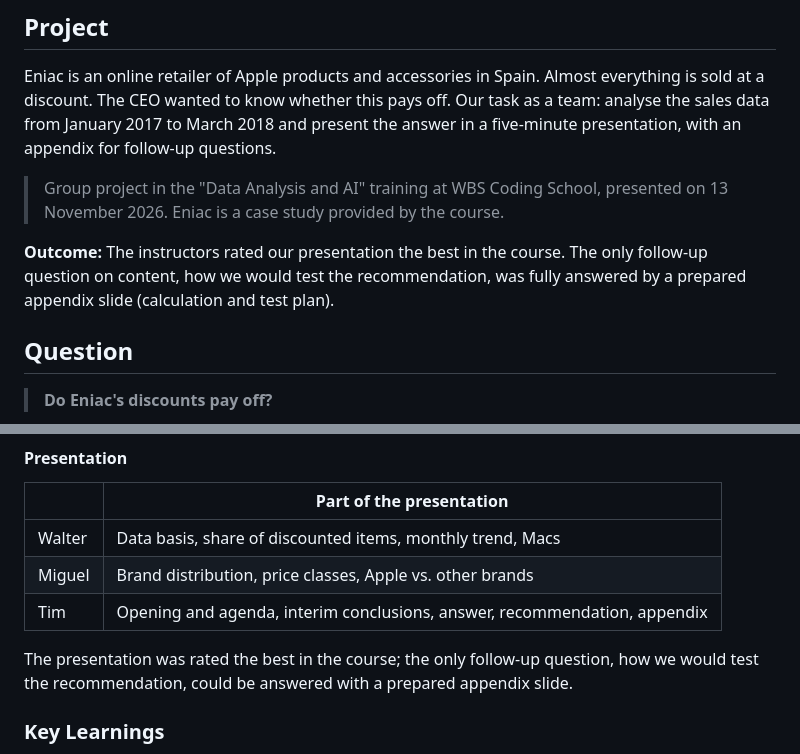
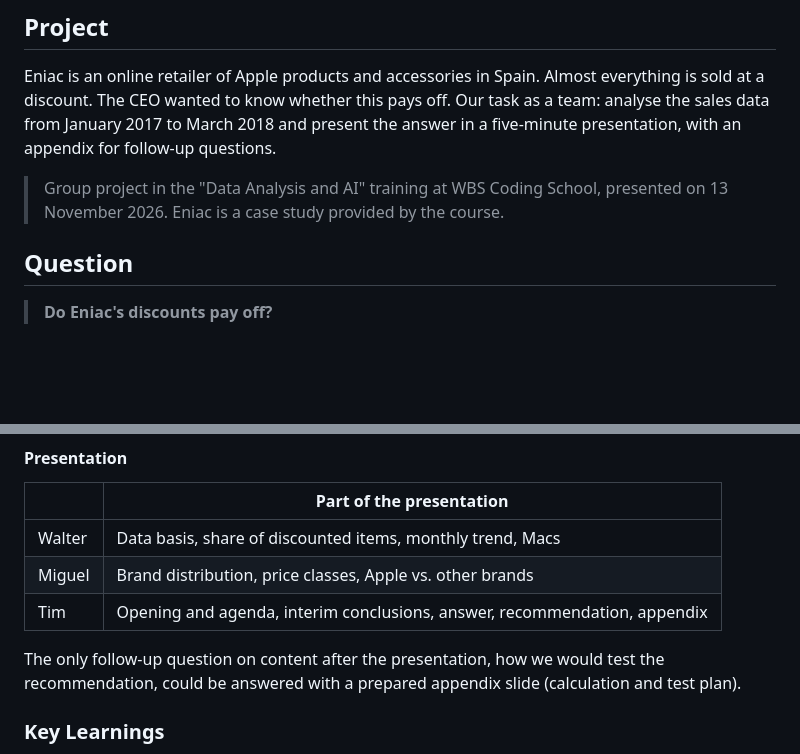
Before and after one commit to TimAH93/TimAH93.github.io, a Markdown page: projects/eniac-rabatte/README.md, 2 parts joined by grey strips. Rendered like a GitHub page; blank space fills up the shorter version.

```diff
--- a/projects/eniac-rabatte/README.md
+++ b/projects/eniac-rabatte/README.md
@@ -25,8 +25,6 @@ A data-driven answer for the CEO: Python → charts → presentation → recomme
 Eniac is an online retailer of Apple products and accessories in Spain. Almost everything is sold at a discount. The CEO wanted to know whether this pays off. Our task as a team: analyse the sales data from January 2017 to March 2018 and present the answer in a five-minute presentation, with an appendix for follow-up questions.
 
 > Group project in the "Data Analysis and AI" training at WBS Coding School, presented on 13 November 2026. Eniac is a case study provided by the course.
-
-**Outcome:** The instructors rated our presentation the best in the course. The only follow-up question on content, how we would test the recommendation, was fully answered by a prepared appendix slide (calculation and test plan).
 
 ## Question
 
@@ -317,7 +315,7 @@ Walter did the first analyses of revenue and discounts and made the broken price
 | Miguel | Brand distribution, price classes, Apple vs. other brands |
 | Tim | Opening and agenda, interim conclusions, answer, recommendation, appendix |
 
-The presentation was rated the best in the course; the only follow-up question, how we would test the recommendation, could be answered with a prepared appendix slide.
+The only follow-up question on content after the presentation, how we would test the recommendation, could be answered with a prepared appendix slide (calculation and test plan).
 
 ### Key Learnings
 
```
Also changed, not shown: projects/eniac-rabatte/README.de.md (+1 -3 lines).
